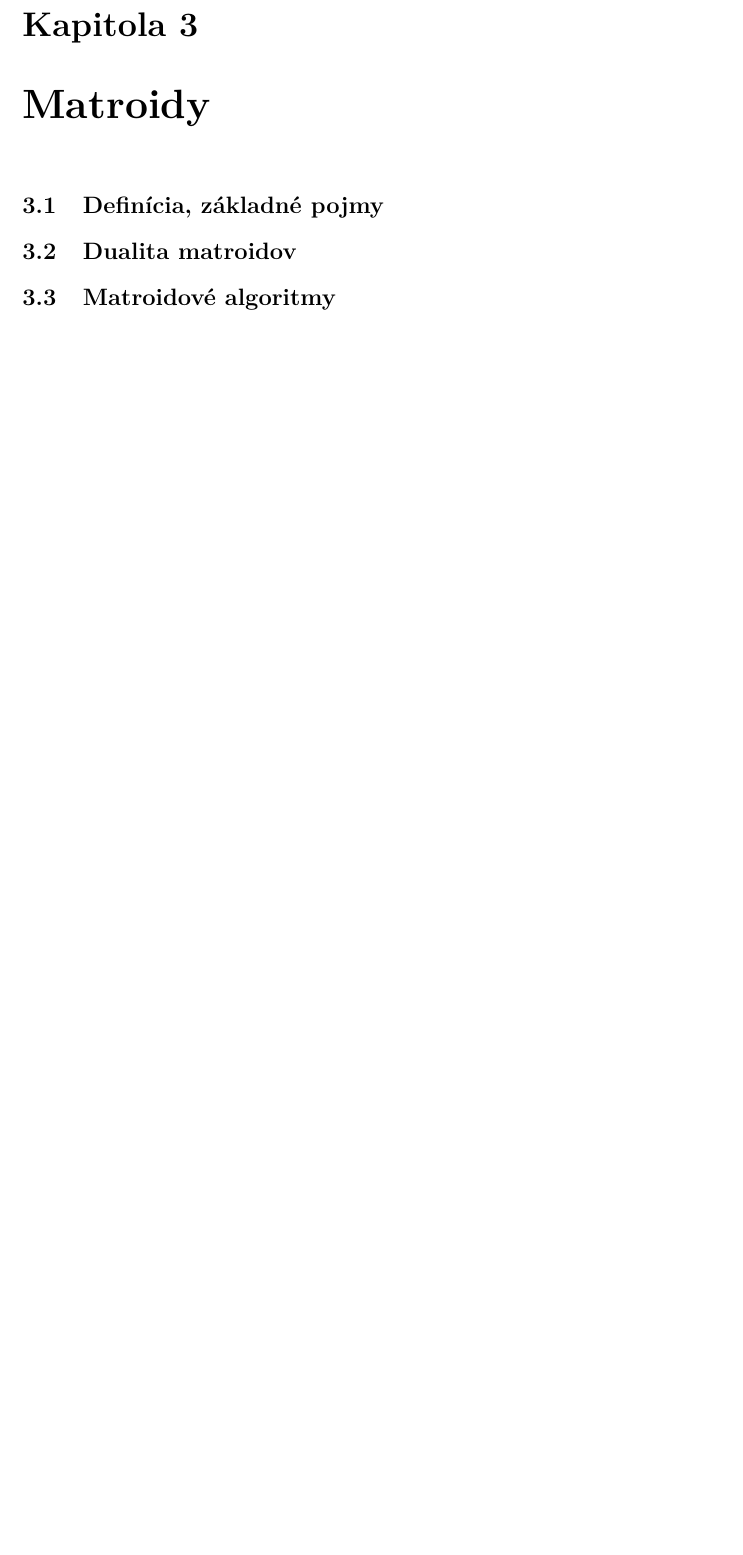
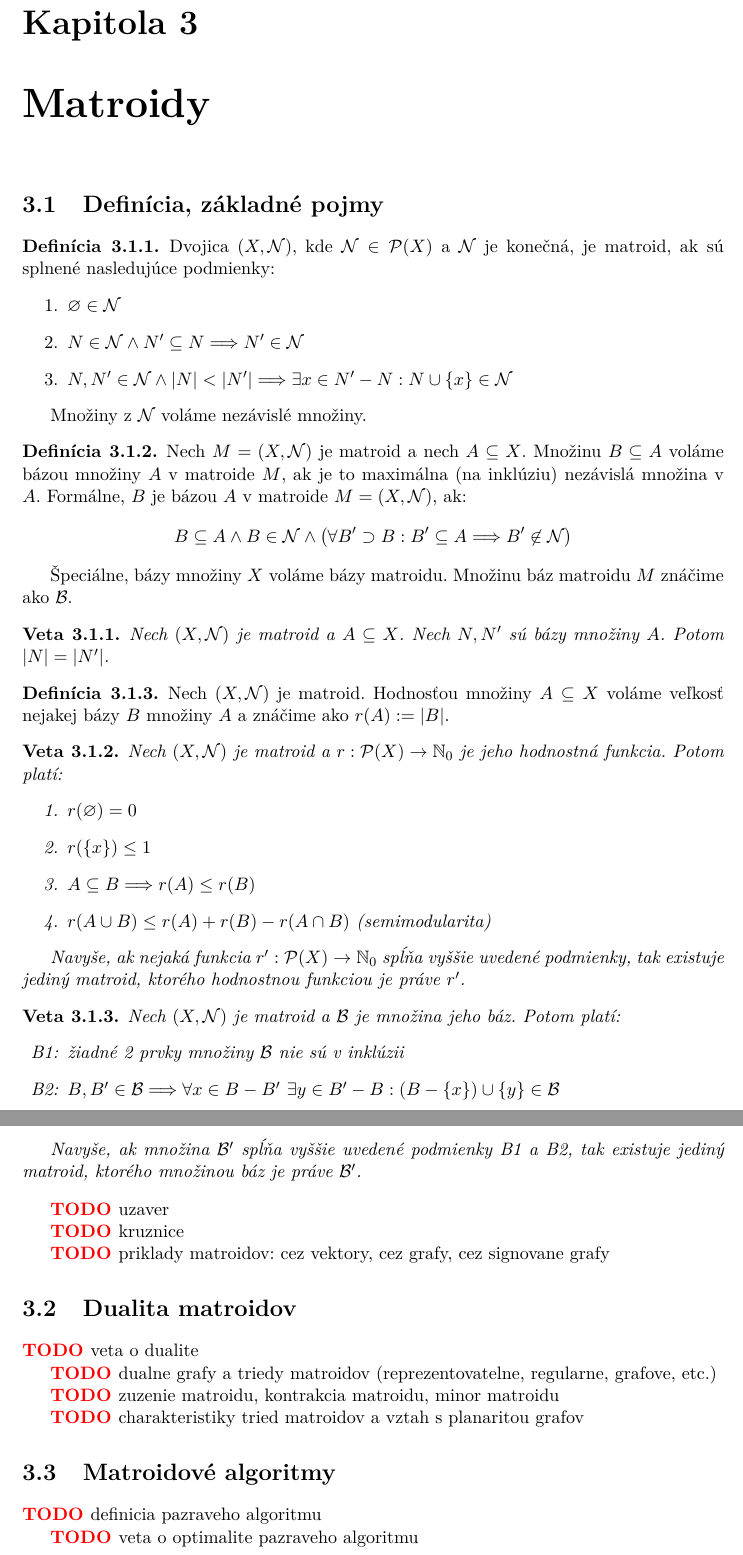
Before and after one commit to dodo42/komb_str_syllabus, a LaTeX thesis (main.tex, which reads matroids.tex): part of page 12 of 12 before the commit and two parts of pages 13 and 14 of 14 after it, the two joined at a grey line, cut so that both start at the same text, the shorter picture padded with empty space. Compiled offline with pdfLaTeX.

Commit message:
Another brick in the wall.

```diff
--- a/main.tex
+++ b/main.tex
@@ -1,4 +1,4 @@
-\documentclass[a4paper, 10pt]{report}
+\documentclass[a4paper, 11pt]{report}
 \usepackage[T1]{fontenc}
 \usepackage[utf8]{inputenc}
 \usepackage{lmodern}
--- a/matroids.tex
+++ b/matroids.tex
@@ -1,5 +1,79 @@
 \chapter{Matroidy}
 
 \section{Definícia, základné pojmy}
+
+\begin{definition}
+
+Dvojica $(X, \mathcal{N})$, kde $\mathcal{N} \in \powerset(X)$ a $\mathcal{N}$ je konečná, je matroid, ak sú splnené nasledujúce podmienky:
+\begin{enumerate}
+    \item $\varnothing \in \mathcal{N}$
+    \item $N \in \mathcal{N} \wedge N' \subseteq N \Longrightarrow N' \in \mathcal{N}$
+    \item $N, N' \in \mathcal{N} \wedge \ssize{N} < \ssize{N'} \Longrightarrow \exists x \in N' - N: N \cup \set{x} \in \mathcal{N}$
+\end{enumerate}
+
+Množiny z $\mathcal{N}$ voláme nezávislé množiny.
+\end{definition}
+
+\begin{definition}
+Nech $M = (X, \mathcal{N})$ je matroid a nech $A \subseteq X$. Množinu $B \subseteq A$ voláme bázou množiny $A$ v matroide $M$, ak
+je to maximálna (na inklúziu) nezávislá množina v $A$. Formálne, $B$ je bázou $A$ v matroide $M=(X, \mathcal{N})$, ak:
+$$B \subseteq A \wedge B \in \mathcal{N} \wedge \left( \forall B' \supset B: B' \subseteq A \Longrightarrow B' \not\in\mathcal{N} \right)$$
+
+Špeciálne, bázy množiny $X$ voláme bázy matroidu. Množinu báz matroidu $M$ znáčime ako $\mathcal{B}$.
+\end{definition}
+
+\begin{theorem}
+Nech $(X, \mathcal{N})$ je matroid a $A \subseteq X$. Nech $N, N'$ sú bázy množiny $A$. Potom $\ssize{N} = \ssize{N'}$.
+\end{theorem}
+
+\begin{definition}
+Nech $(X, \mathcal{N})$ je matroid. Hodnosťou množiny $A \subseteq X$ voláme veľkosť nejakej bázy $B$ množiny $A$ a znáčime ako $r(A) := \ssize{B}$.
+\end{definition}
+
+\begin{theorem}
+Nech $(X, \mathcal{N})$ je matroid a $r:\powerset(X) \to \mathbb{N}_0$ je jeho hodnostná funkcia. Potom platí:
+\begin{enumerate}
+    \item $r(\varnothing) = 0$
+    \item $r(\set{x}) \leq 1$
+    \item $A \subseteq B \Longrightarrow r(A) \leq r(B)$
+    \item $r(A \cup B) \leq r(A) + r(B) - r(A \cap B)$ (semimodularita)
+\end{enumerate}
+
+Navyše, ak nejaká funkcia $r':\powerset(X)\to\mathbb{N}_0$ spĺňa vyššie uvedené podmienky, tak existuje jediný matroid, ktorého
+hodnostnou funkciou je práve $r'$.
+
+\end{theorem}
+
+\begin{theorem}
+Nech $(X, \mathcal{N})$ je matroid a $\mathcal{B}$ je množina jeho báz. Potom platí:
+\begin{enumerate}
+    \item[B1:] žiadné 2 prvky množiny $\mathcal{B}$ nie sú v inklúzii
+    \item[B2:] $B, B' \in \mathcal{B} \Longrightarrow \forall x \in B - B' ~\exists y \in B' - B: (B-\set{x}) \cup \set{y} \in \mathcal{B}$
+\end{enumerate}
+
+Navyše, ak množina $\mathcal{B}'$ spĺňa vyššie uvedené podmienky B1 a B2, tak existuje jediný matroid, ktorého množinou báz je práve $\mathcal{B}'$.
+\end{theorem}
+
+\TODO uzaver
+
+\TODO kruznice
+
+\TODO priklady matroidov: cez vektory, cez grafy, cez signovane grafy
+
 \section{Dualita matroidov}
+
+\TODO veta o dualite
+
+\TODO dualne grafy a triedy matroidov (reprezentovatelne, regularne, grafove, etc.)
+
+\TODO zuzenie matroidu, kontrakcia matroidu, minor matroidu
+
+\TODO charakteristiky tried matroidov a vztah s planaritou grafov
+
+
+
 \section{Matroidové algoritmy}
+
+\TODO definicia pazraveho algoritmu
+
+\TODO veta o optimalite pazraveho algoritmu
```
Also changed, not shown: block_designs.tex (+3 -3 lines), latin_squares.tex (+3 -4 lines).
